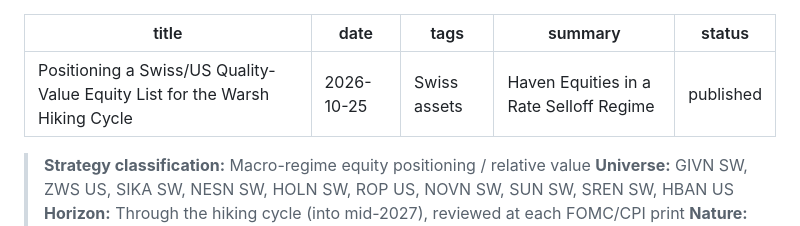
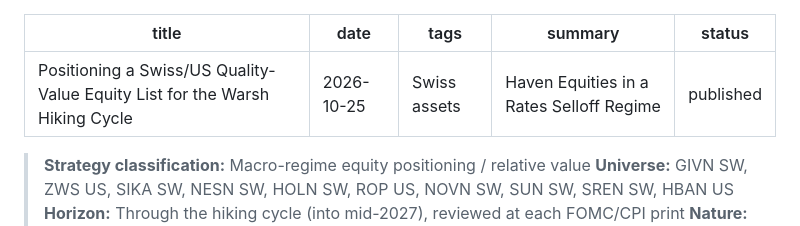
Before and after one commit to JeffreyYimKiHim/JeffreyYimKiHim.github.io, a Markdown page: content/aftermath/2026-10-25-swiss-us-equity-positioning-warsh-hiking-cycle.md, the part around the change. Rendered like a GitHub page.

```diff
--- a/content/aftermath/2026-10-25-swiss-us-equity-positioning-warsh-hiking-cycle.md
+++ b/content/aftermath/2026-10-25-swiss-us-equity-positioning-warsh-hiking-cycle.md
@@ -2,7 +2,7 @@
 title: "Positioning a Swiss/US Quality-Value Equity List for the Warsh Hiking Cycle"
 date: 2026-10-25
 tags: Swiss assets
-summary: Haven Equities in a Rate Selloff Regime
+summary: Haven Equities in a Rates Selloff Regime
 status: published
 ---
 
```
